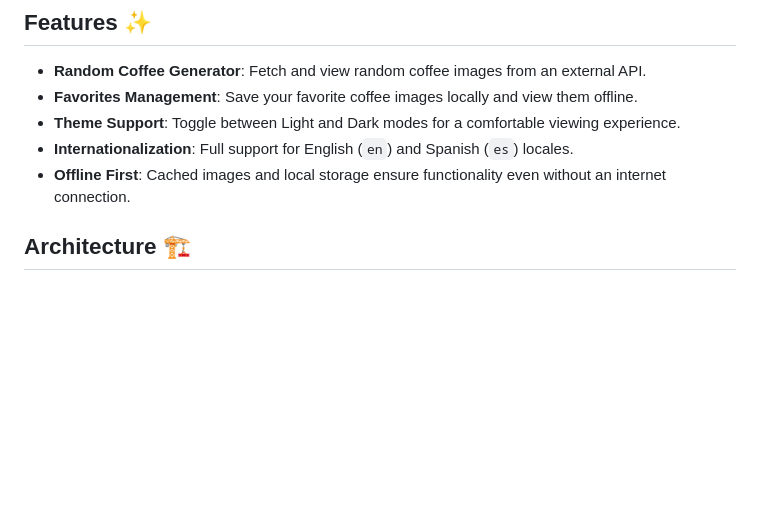
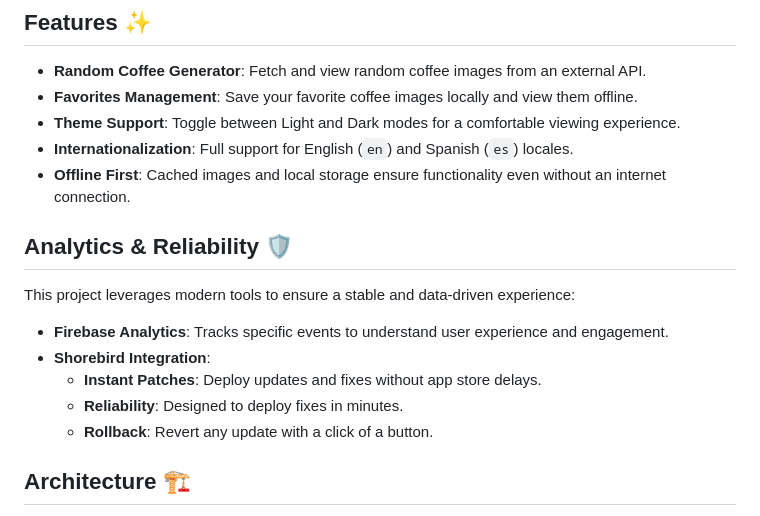
Before and after one commit to juanCoutoMayero/FL-CoffeeApp, a Markdown page: README.md, the part around the change. Drawn GitHub-style; blank space fills up the shorter version.

```diff
--- a/README.md
+++ b/README.md
@@ -13,6 +13,16 @@ A Flutter application for browsing and saving coffee images, built with a clean,
 *   **Theme Support**: Toggle between Light and Dark modes for a comfortable viewing experience.
 *   **Internationalization**: Full support for English (`en`) and Spanish (`es`) locales.
 *   **Offline First**: Cached images and local storage ensure functionality even without an internet connection.
+
+## Analytics & Reliability 🛡️
+
+This project leverages modern tools to ensure a stable and data-driven experience:
+
+*   **Firebase Analytics**: Tracks specific events to understand user experience and engagement.
+*   **Shorebird Integration**:
+    *   **Instant Patches**: Deploy updates and fixes without app store delays.
+    *   **Reliability**: Designed to deploy fixes in minutes.
+    *   **Rollback**: Revert any update with a click of a button.
 
 ## Architecture 🏗️
 
```
